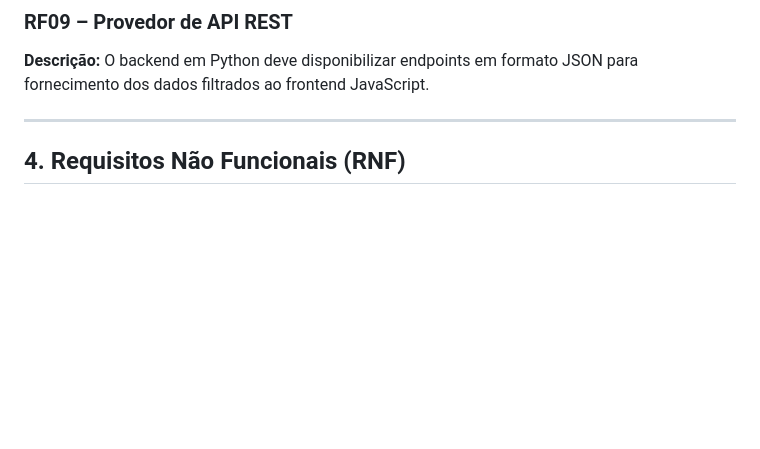
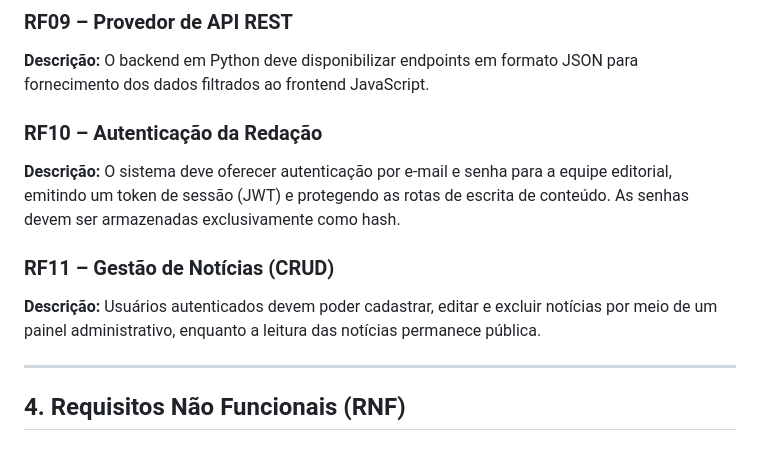
Before and after one commit to ermdavid/Cariri-em-Foco, a Markdown page: docs/requisitos.md, the part around the change. Drawn GitHub-style; blank space fills up the shorter version.

Commit message:
Adiciona RF10 and RF11
Added requirements for authentication and news management.

```diff
--- a/docs/requisitos.md
+++ b/docs/requisitos.md
@@ -53,6 +53,12 @@ Processo responsável por executar scripts de ETL, manter a integridade do banco
 ### RF09 – Provedor de API REST
 **Descrição:** O backend em Python deve disponibilizar endpoints em formato JSON para fornecimento dos dados filtrados ao frontend JavaScript.
 
+### RF10 – Autenticação da Redação
+**Descrição:** O sistema deve oferecer autenticação por e-mail e senha para a equipe editorial, emitindo um token de sessão (JWT) e protegendo as rotas de escrita de conteúdo. As senhas devem ser armazenadas exclusivamente como hash.
+
+### RF11 – Gestão de Notícias (CRUD)
+**Descrição:** Usuários autenticados devem poder cadastrar, editar e excluir notícias por meio de um painel administrativo, enquanto a leitura das notícias permanece pública.
+
 ---
 
 ## 4. Requisitos Não Funcionais (RNF)
```
